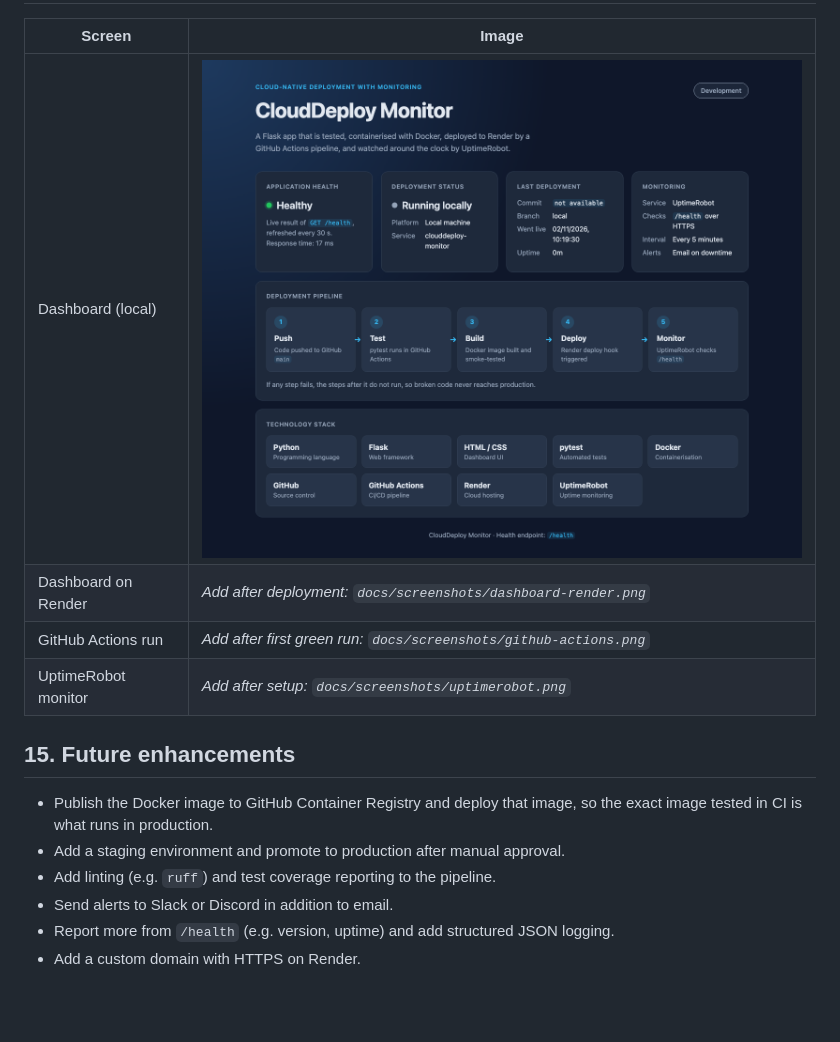
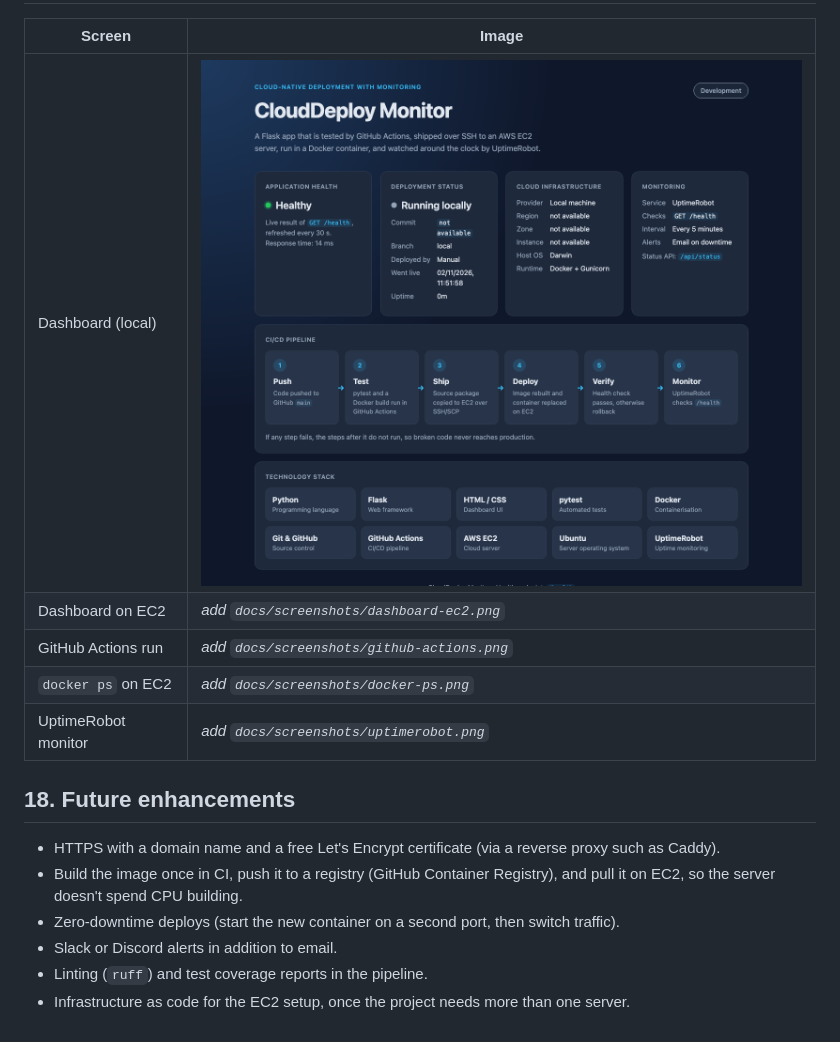
Before and after one commit to sagniksannigrahi/clouddeploy-monitor, a Markdown page: README.md, the part around one of its changes. Drawn GitHub-style; pictures changed too: docs/screenshots/dashboard-local.png; blank space fills up the shorter version.

```diff
--- a/README.md
+++ b/README.md
@@ -268,16 +347,17 @@ Note: on the free plan a sleeping service wakes up when UptimeRobot calls it, so
 
 | Screen | Image |
 |---|---|
-| Dashboard (local) | ![Dashboard running locally](docs/screenshots/dashboard-local.png) |
-| Dashboard on Render | *Add after deployment: `docs/screenshots/dashboard-render.png`* |
-| GitHub Actions run | *Add after first green run: `docs/screenshots/github-actions.png`* |
-| UptimeRobot monitor | *Add after setup: `docs/screenshots/uptimerobot.png`* |
+| Dashboard (local) | ![Dashboard](docs/screenshots/dashboard-local.png) |
+| Dashboard on EC2 | *add `docs/screenshots/dashboard-ec2.png`* |
+| GitHub Actions run | *add `docs/screenshots/github-actions.png`* |
+| `docker ps` on EC2 | *add `docs/screenshots/docker-ps.png`* |
+| UptimeRobot monitor | *add `docs/screenshots/uptimerobot.png`* |
 
-## 15. Future enhancements
+## 18. Future enhancements
 
-- Publish the Docker image to GitHub Container Registry and deploy that image, so the exact image tested in CI is what runs in production.
-- Add a staging environment and promote to production after manual approval.
-- Add linting (e.g. `ruff`) and test coverage reporting to the pipeline.
-- Send alerts to Slack or Discord in addition to email.
-- Report more from `/health` (e.g. version, uptime) and add structured JSON logging.
-- Add a custom domain with HTTPS on Render.
+- HTTPS with a domain name and a free Let's Encrypt certificate (via a reverse proxy such as Caddy).
+- Build the image once in CI, push it to a registry (GitHub Container Registry), and pull it on EC2, so the server doesn't spend CPU building.
+- Zero-downtime deploys (start the new container on a second port, then switch traffic).
+- Slack or Discord alerts in addition to email.
+- Linting (`ruff`) and test coverage reports in the pipeline.
+- Infrastructure as code for the EC2 setup, once the project needs more than one server.
```
Also changed, not shown: other parts of README.md (+267 -188 lines), 11 other files.
